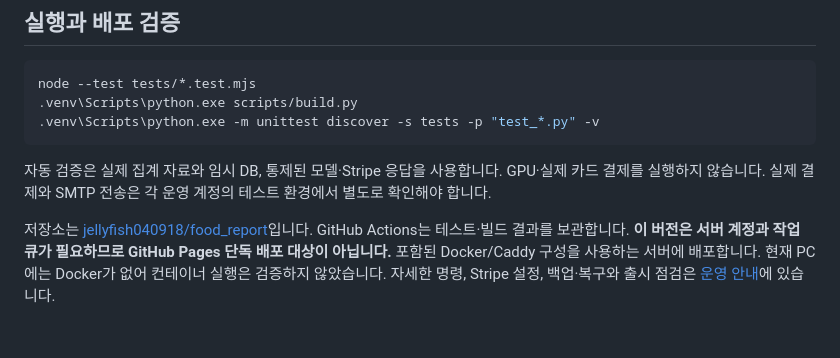
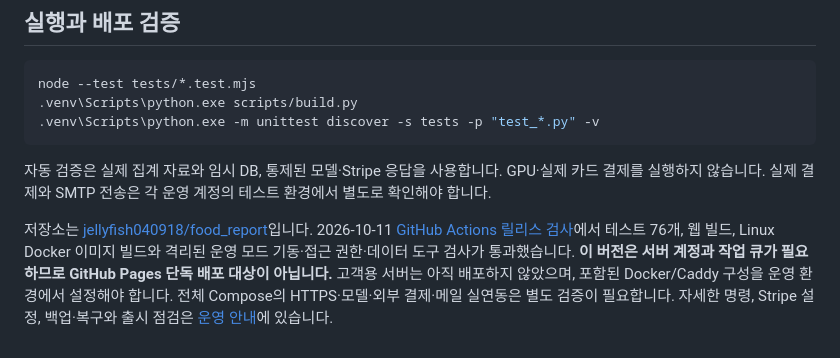
Before and after one commit to jellyfish040918/food_report, a Markdown page: README.md, the part around the change. GitHub-like rendering.

Commit message:
docs: record successful Linux release validation

```diff
--- a/README.md
+++ b/README.md
@@ -119,4 +119,4 @@ node --test tests/*.test.mjs
 
 자동 검증은 실제 집계 자료와 임시 DB, 통제된 모델·Stripe 응답을 사용합니다. GPU·실제 카드 결제를 실행하지 않습니다. 실제 결제와 SMTP 전송은 각 운영 계정의 테스트 환경에서 별도로 확인해야 합니다.
 
-저장소는 [jellyfish040918/food_report](https://github.com/jellyfish040918/food_report)입니다. GitHub Actions는 테스트·빌드 결과를 보관합니다. **이 버전은 서버 계정과 작업 큐가 필요하므로 GitHub Pages 단독 배포 대상이 아닙니다.** 포함된 Docker/Caddy 구성을 사용하는 서버에 배포합니다. 현재 PC에는 Docker가 없어 컨테이너 실행은 검증하지 않았습니다. 자세한 명령, Stripe 설정, 백업·복구와 출시 점검은 [운영 안내](deploy/OPERATIONS.md)에 있습니다.
+저장소는 [jellyfish040918/food_report](https://github.com/jellyfish040918/food_report)입니다. 2026-10-11 [GitHub Actions 릴리스 검사](https://github.com/jellyfish040918/food_report/actions/runs/38130602078)에서 테스트 76개, 웹 빌드, Linux Docker 이미지 빌드와 격리된 운영 모드 기동·접근 권한·데이터 도구 검사가 통과했습니다. **이 버전은 서버 계정과 작업 큐가 필요하므로 GitHub Pages 단독 배포 대상이 아닙니다.** 고객용 서버는 아직 배포하지 않았으며, 포함된 Docker/Caddy 구성을 운영 환경에서 설정해야 합니다. 전체 Compose의 HTTPS·모델·외부 결제·메일 실연동은 별도 검증이 필요합니다. 자세한 명령, Stripe 설정, 백업·복구와 출시 점검은 [운영 안내](deploy/OPERATIONS.md)에 있습니다.
```
Also changed, not shown: deploy/OPERATIONS.md (+3 -3 lines).
